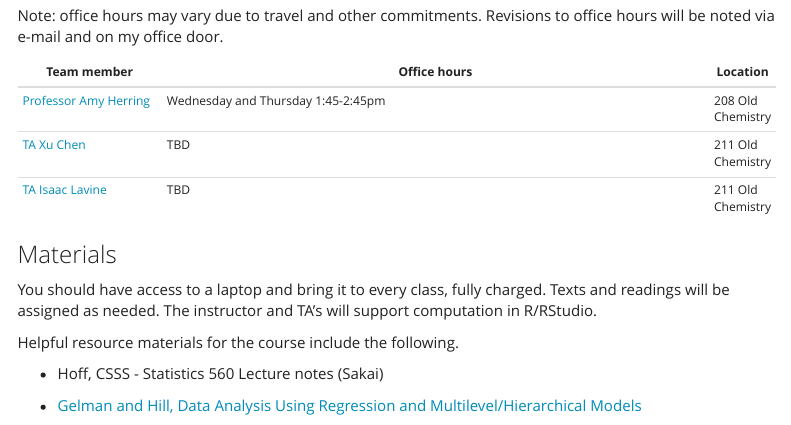
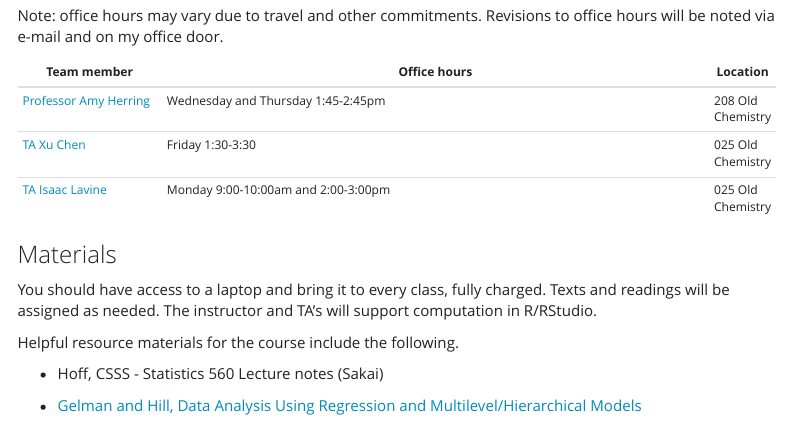
Before and after one commit to david-dunson/Hierarchical-Model-Notes, an R Markdown document (index.Rmd): the page in a window 1100 px wide, from 340 px down. Rendered offline with R 4.5, knitr and Pandoc, with nearby package versions; a font, style sheet, LaTeX package, included part or bibliography that could not be used is replaced or left out; menus at the side of the page are left out.

Commit message:
adding TA office hours

```diff
--- a/index.Rmd
+++ b/index.Rmd
@@ -31,8 +31,8 @@ Note: office hours may vary due to travel and other commitments. Revisions to of
 | Team member | Office hours | Location |
 | ----------  | -------------------------------------         | ---- |
 | [Professor Amy Herring](https://stat.duke.edu/people/amy-h-herring)  <a href="mailto:amy.herring@duke.edu" title="email"><i class="fa fa-envelope"></i></a> &nbsp;  | Wednesday and Thursday 1:45-2:45pm | 208 Old Chemistry |
- [TA Xu Chen](https://stat.duke.edu/people/xu-chen)  <a href="mailto:xu.chen2@duke.edu" title="email"><i class="fa fa-envelope"></i></a> &nbsp;  | TBD | 211 Old Chemistry
- [TA Isaac Lavine](https://stat.duke.edu/people/isaac-lavine)  <a href="mailto:isaac.lavinei@duke.edu" title="email"><i class="fa fa-envelope"></i></a> &nbsp; | TBD | 211 Old Chemistry
+ [TA Xu Chen](https://stat.duke.edu/people/xu-chen)  <a href="mailto:xu.chen2@duke.edu" title="email"><i class="fa fa-envelope"></i></a> &nbsp;  | Friday 1:30-3:30 | 025 Old Chemistry
+ [TA Isaac Lavine](https://stat.duke.edu/people/isaac-lavine)  <a href="mailto:isaac.lavinei@duke.edu" title="email"><i class="fa fa-envelope"></i></a> &nbsp; | Monday 9:00-10:00am and 2:00-3:00pm | 025 Old Chemistry
 
 
 
```
Also changed, not shown: index.html.
